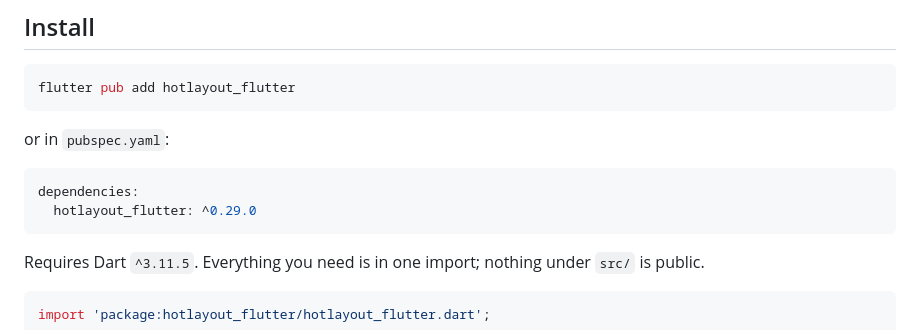
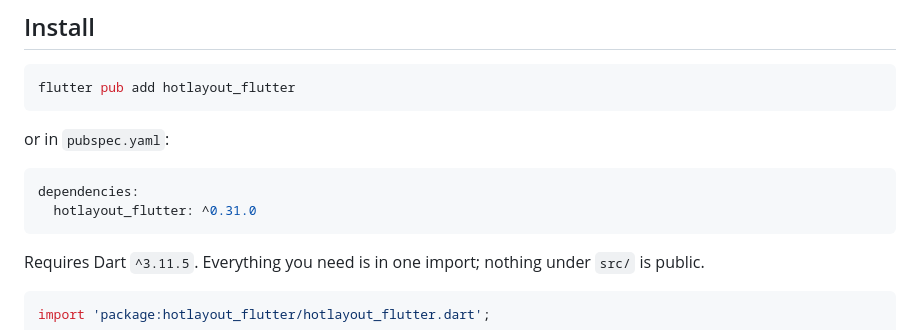
Before and after one commit to hotlayout/hotlayout-flutter, a Markdown page: README.md, the part around the change. GitHub-like rendering.

Commit message:
README: point the dependency line at the published 0.31 line
A caret constraint on a 0.x version stays inside that minor: ^0.29.0 resolves to 0.29.x and never to 0.31.0, the version on pub.dev. Someone copying the line from GitHub got an older reader than the one the page describes.

````diff
--- a/README.md
+++ b/README.md
@@ -76,7 +76,7 @@ or in `pubspec.yaml`:
 
 ```yaml
 dependencies:
-  hotlayout_flutter: ^0.29.0
+  hotlayout_flutter: ^0.31.0
 ```
 
 Requires Dart `^3.11.5`. Everything you need is in one import; nothing under `src/` is public.
````
